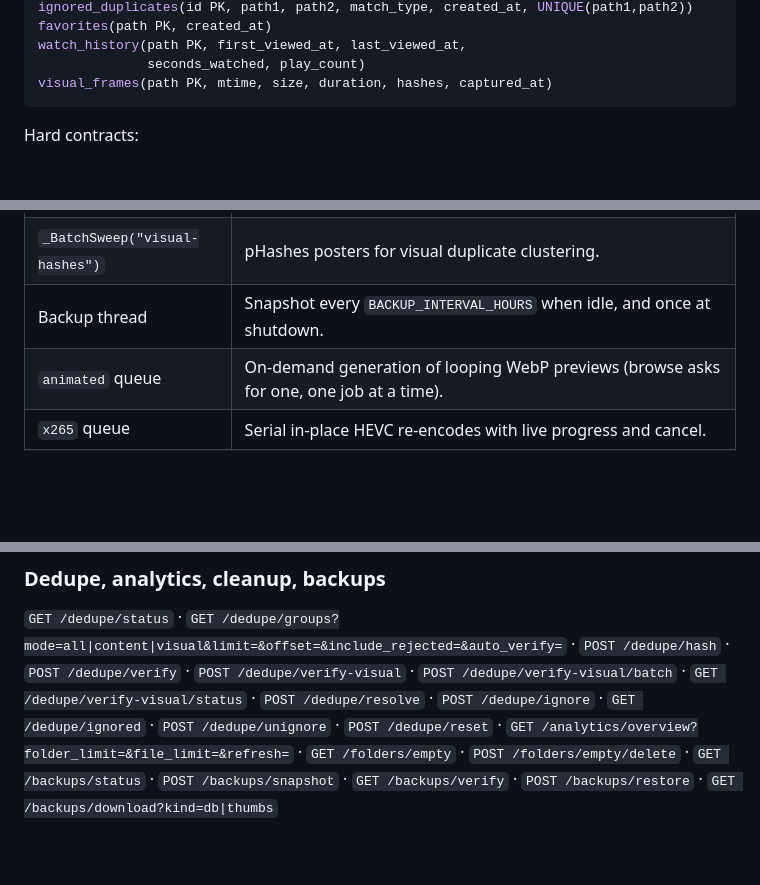
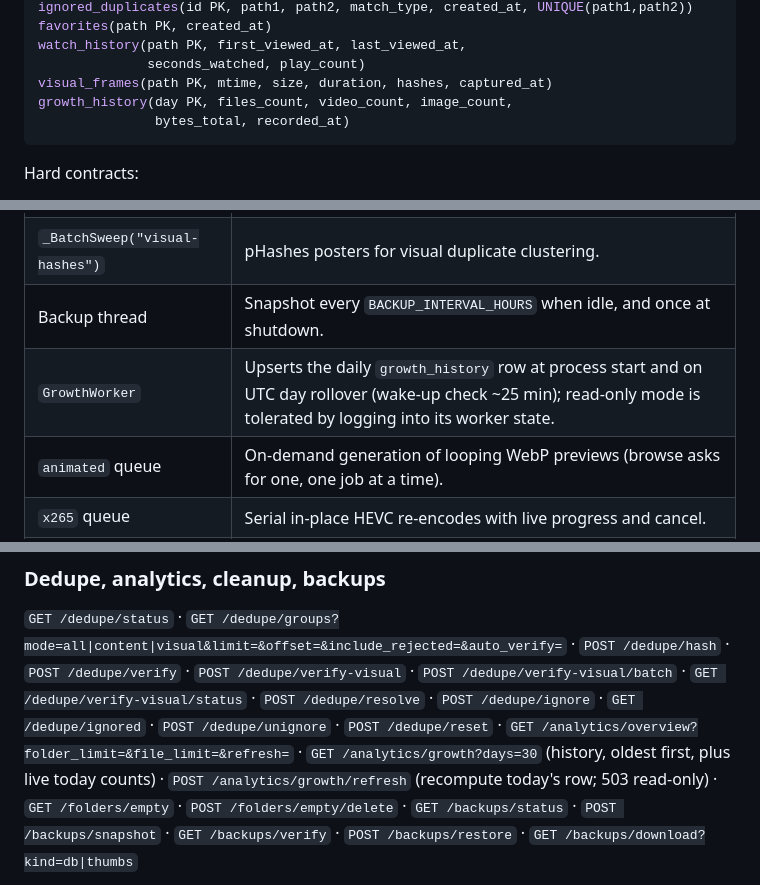
Before and after one commit to bslater509/Media-library, a Markdown page: AGENTS.md, 3 parts joined by grey strips. Rendered like a GitHub page; blank space fills up the shorter version.

````diff
--- a/AGENTS.md
+++ b/AGENTS.md
@@ -276,6 +276,8 @@ favorites(path PK, created_at)
 watch_history(path PK, first_viewed_at, last_viewed_at,
               seconds_watched, play_count)
 visual_frames(path PK, mtime, size, duration, hashes, captured_at)
+growth_history(day PK, files_count, video_count, image_count,
+               bytes_total, recorded_at)
 ```
 
 Hard contracts:
@@ -342,6 +344,7 @@ daemon thread that pauses between items.
 | `_BatchSweep("content-hashes")` | Quick hashes files that share a size. |
 | `_BatchSweep("visual-hashes")` | pHashes posters for visual duplicate clustering. |
 | Backup thread | Snapshot every `BACKUP_INTERVAL_HOURS` when idle, and once at shutdown. |
+| `GrowthWorker` | Upserts the daily `growth_history` row at process start and on UTC day rollover (wake-up check ~25 min); read-only mode is tolerated by logging into its worker state. |
 | `animated` queue | On-demand generation of looping WebP previews (browse asks for one, one job at a time). |
 | `x265` queue | Serial in-place HEVC re-encodes with live progress and cancel. |
 | `DownloadManager` | Up to `DOWNLOAD_WORKER_CONCURRENCY` yt-dlp/gallery-dl jobs, 500-entry history. |
@@ -506,6 +509,8 @@ duplicates acked, gaps 409) · `POST /uploads/finalize` (refuses a size mismatch
 `POST /dedupe/resolve` · `POST /dedupe/ignore` · `GET /dedupe/ignored` ·
 `POST /dedupe/unignore` · `POST /dedupe/reset` ·
 `GET /analytics/overview?folder_limit=&file_limit=&refresh=` ·
+`GET /analytics/growth?days=30` (history, oldest first, plus live today counts) ·
+`POST /analytics/growth/refresh` (recompute today's row; 503 read-only) ·
 `GET /folders/empty` · `POST /folders/empty/delete` ·
 `GET /backups/status` · `POST /backups/snapshot` · `GET /backups/verify` ·
 `POST /backups/restore` · `GET /backups/download?kind=db|thumbs`
````
Also changed, not shown: CHANGELOG.md (+13 -0 lines), README.md (+2 -1 lines).
